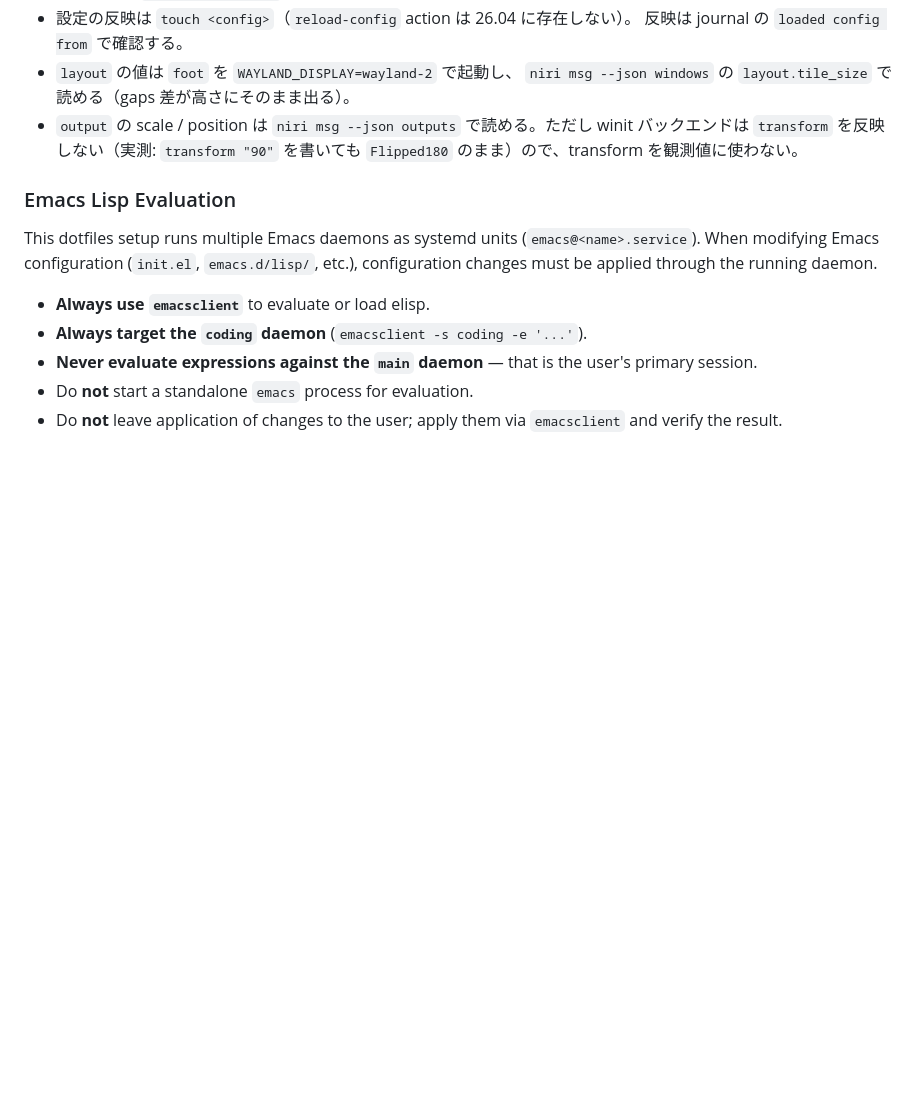
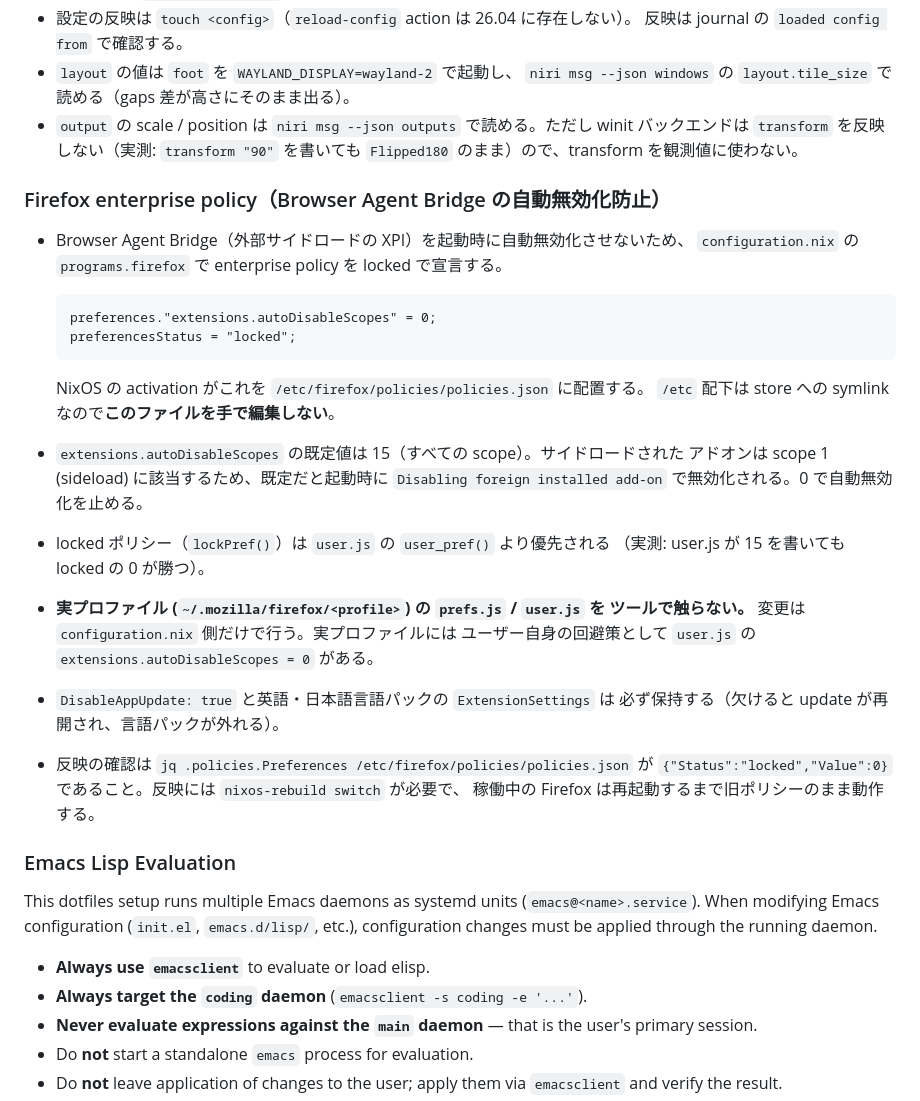
Before and after one commit to Comamoca/dotfiles, a Markdown page: AGENTS.md, the part around the change. Drawn GitHub-style; blank space fills up the shorter version.

Commit message:
docs(agents): Firefox enterprise policy の運用ルールを追記

````diff
--- a/AGENTS.md
+++ b/AGENTS.md
@@ -281,6 +281,32 @@ only from the `DSH_PERMISSION_MODE` environment variable in
   バックエンドは `transform` を反映しない（実測: `transform "90"` を書いても
   `Flipped180` のまま）ので、transform を観測値に使わない。
 
+### Firefox enterprise policy（Browser Agent Bridge の自動無効化防止）
+
+- Browser Agent Bridge（外部サイドロードの XPI）を起動時に自動無効化させないため、
+  `configuration.nix` の `programs.firefox` で enterprise policy を locked で宣言する。
+
+  ```nix
+  preferences."extensions.autoDisableScopes" = 0;
+  preferencesStatus = "locked";
+  ```
+
+  NixOS の activation がこれを `/etc/firefox/policies/policies.json` に配置する。
+  `/etc` 配下は store への symlink なので**このファイルを手で編集しない**。
+- `extensions.autoDisableScopes` の既定値は 15（すべての scope）。サイドロードされた
+  アドオンは scope 1 (sideload) に該当するため、既定だと起動時に
+  `Disabling foreign installed add-on` で無効化される。0 で自動無効化を止める。
+- locked ポリシー（`lockPref()`）は `user.js` の `user_pref()` より優先される
+  （実測: user.js が 15 を書いても locked の 0 が勝つ）。
+- **実プロファイル (`~/.mozilla/firefox/<profile>`) の `prefs.js` / `user.js` を
+  ツールで触らない。** 変更は `configuration.nix` 側だけで行う。実プロファイルには
+  ユーザー自身の回避策として `user.js` の `extensions.autoDisableScopes = 0` がある。
+- `DisableAppUpdate: true` と英語・日本語言語パックの `ExtensionSettings` は
+  必ず保持する（欠けると update が再開され、言語パックが外れる）。
+- 反映の確認は `jq .policies.Preferences /etc/firefox/policies/policies.json` が
+  `{"Status":"locked","Value":0}` であること。反映には `nixos-rebuild switch` が必要で、
+  稼働中の Firefox は再起動するまで旧ポリシーのまま動作する。
+
 ### Emacs Lisp Evaluation
 
 This dotfiles setup runs multiple Emacs daemons as systemd units
````
